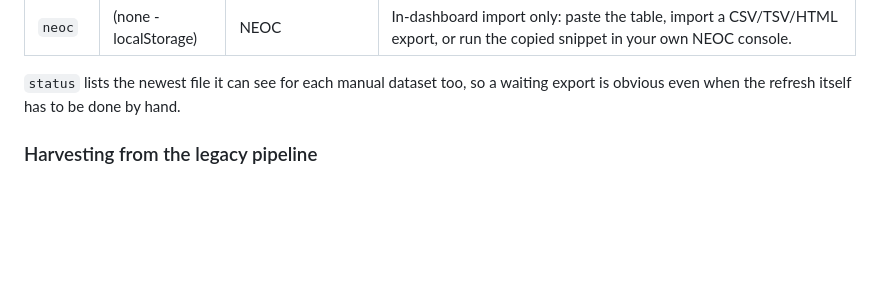
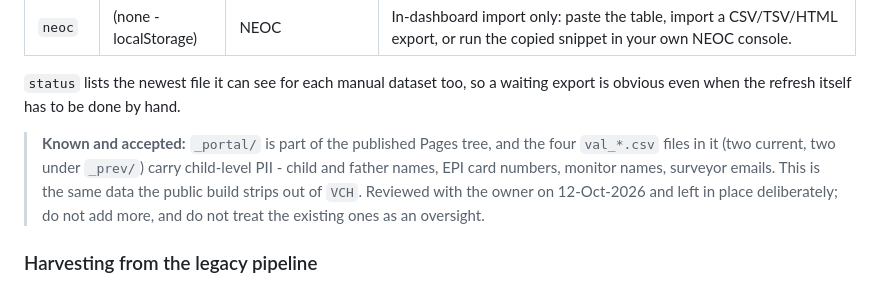
Before and after one commit to pdaeockpshan/kp-zero-dose-dashboard, a Markdown page: _refresh/SOURCES.md, the part around the change. Rendered like a GitHub page; blank space fills up the shorter version.

Commit message:
Record that the published _portal validation CSVs are kept deliberately
They carry child-level PII and are reachable on Pages. Reviewed with the
owner and left in place, so note the decision and the rule that no further
validation export gets mirrored into the repo.

```diff
--- a/_refresh/SOURCES.md
+++ b/_refresh/SOURCES.md
@@ -64,6 +64,12 @@ python _refresh/refresh.py inject --const ZD --from C:\path\to\zd.json --publish
 
 `status` lists the newest file it can see for each manual dataset too, so a waiting export
 is obvious even when the refresh itself has to be done by hand.
+
+> **Known and accepted:** `_portal/` is part of the published Pages tree, and the four
+> `val_*.csv` files in it (two current, two under `_prev/`) carry child-level PII - child
+> and father names, EPI card numbers, monitor names, surveyor emails. This is the same data
+> the public build strips out of `VCH`. Reviewed with the owner on 12-Oct-2026 and left in
+> place deliberately; do not add more, and do not treat the existing ones as an oversight.
 
 ### Harvesting from the legacy pipeline
 
```
